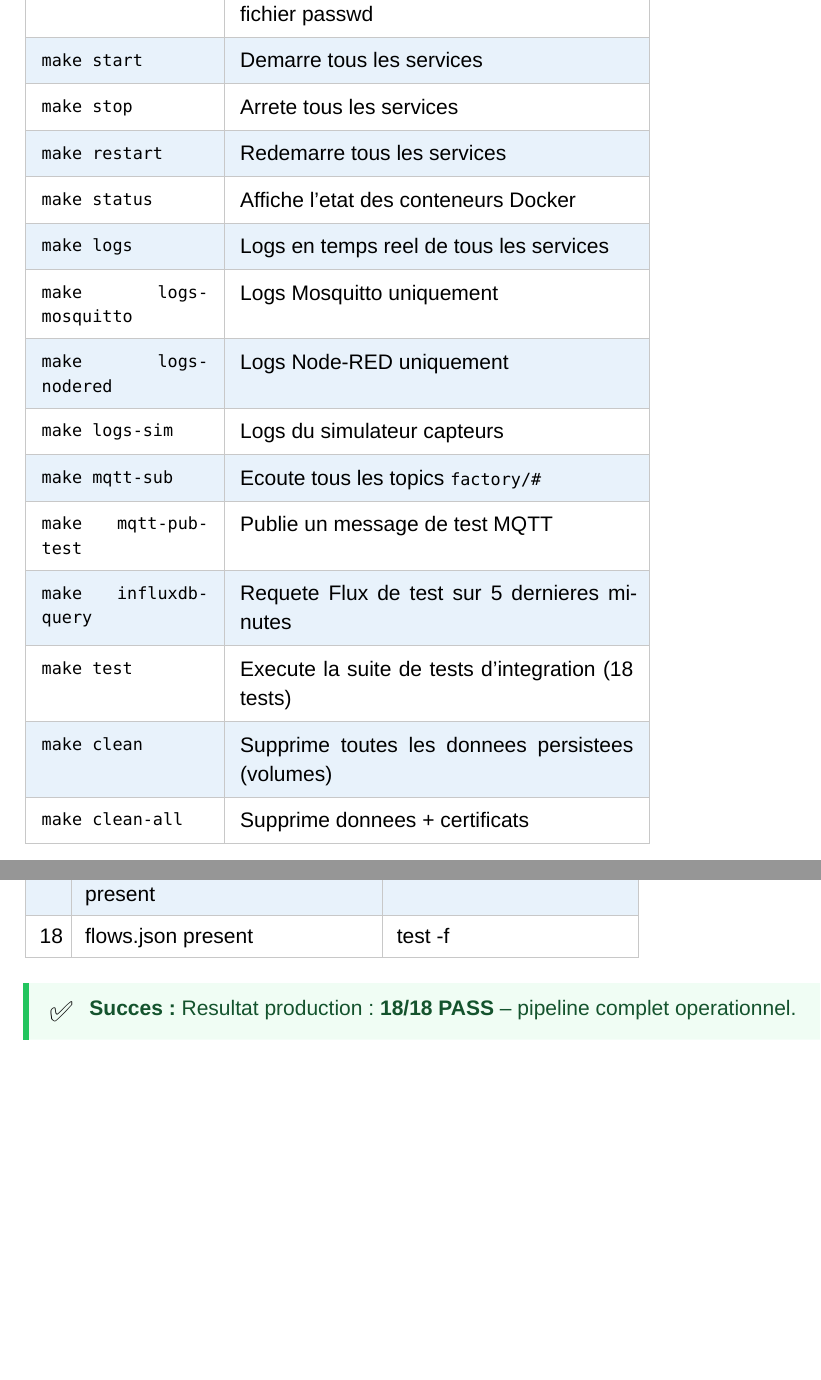
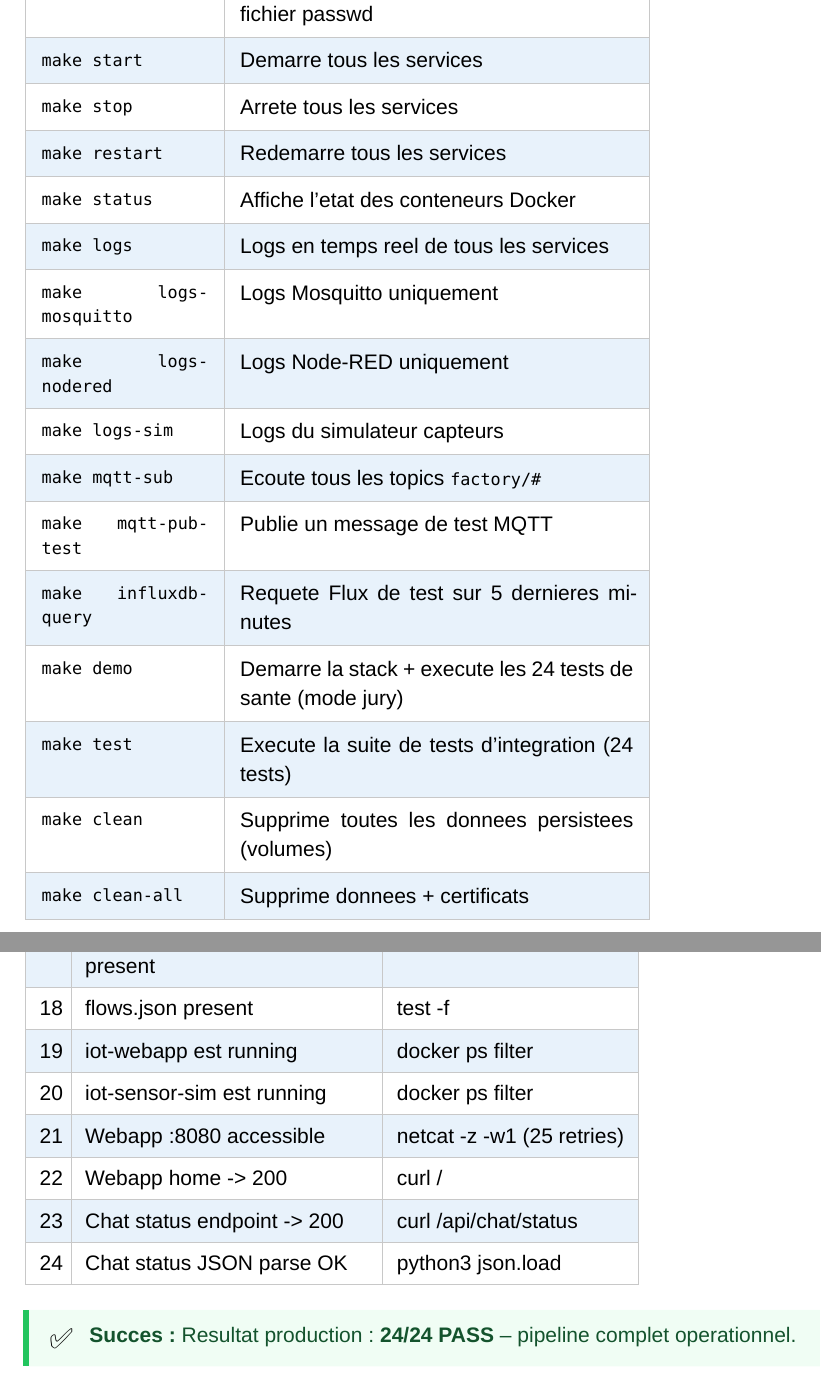
Before and after one commit to bilel-k/industritech, a Typst document (documentation.typ): two parts of pages 37 and 40 of 57, joined at a grey line, cut so that both start at the same text, the shorter picture padded with empty space. Compiled offline with Typst 0.15.

Commit message:
docs(typst): remove all redundant pagebreaks, update tests table to 24, add make demo

```diff
--- a/documentation.typ
+++ b/documentation.typ
@@ -894,12 +879,11 @@ networks:
   [`make mqtt-sub`], [Ecoute tous les topics `factory/#`],
   [`make mqtt-pub-test`], [Publie un message de test MQTT],
   [`make influxdb-query`], [Requete Flux de test sur 5 dernieres minutes],
-  [`make test`], [Execute la suite de tests d'integration (18 tests)],
+  [`make demo`], [Demarre la stack + execute les 24 tests de sante (mode jury)],
+  [`make test`], [Execute la suite de tests d'integration (24 tests)],
   [`make clean`], [Supprime toutes les donnees persistees (volumes)],
   [`make clean-all`], [Supprime donnees + certificats],
 )
-
-#pagebreak()
 
 // ─────────────────────────────────────────────────────────────────────────────
 = Tests d'integration
@@ -930,13 +914,17 @@ networks:
   [16], [Certificat mosquitto.crt present], [test -f],
   [17], [Certificat mosquitto.key present], [test -f],
   [18], [flows.json present], [test -f],
+  [19], [iot-webapp est running], [docker ps filter],
+  [20], [iot-sensor-sim est running], [docker ps filter],
+  [21], [Webapp :8080 accessible], [netcat -z -w1 (25 retries)],
+  [22], [Webapp home -> 200], [curl /],
+  [23], [Chat status endpoint -> 200], [curl /api/chat/status],
+  [24], [Chat status JSON parse OK], [python3 json.load],
 )
 
 #success-box[
-  Resultat production : *18/18 PASS* -- pipeline complet operationnel.
+  Resultat production : *24/24 PASS* -- pipeline complet operationnel.
 ]
-
-#pagebreak()
 
 // ─────────────────────────────────────────────────────────────────────────────
 = Exploitation et maintenance
```
Also changed, not shown: documentation.typ (17 more changed lines).
